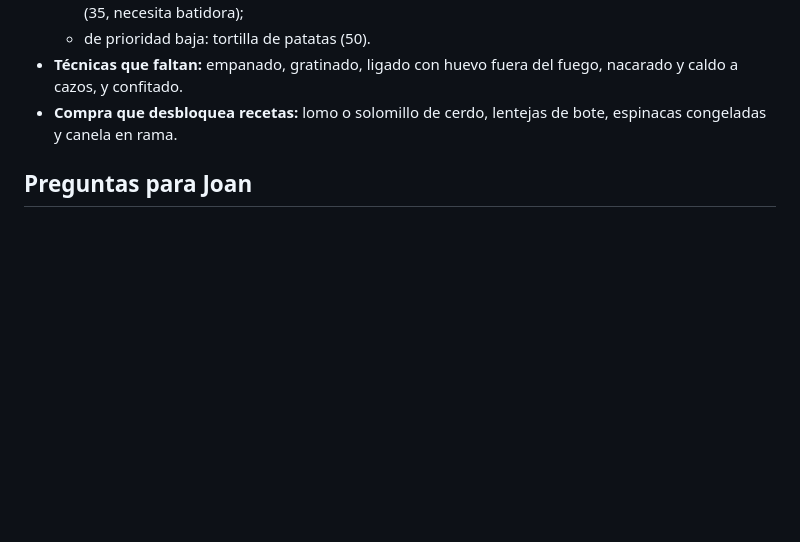
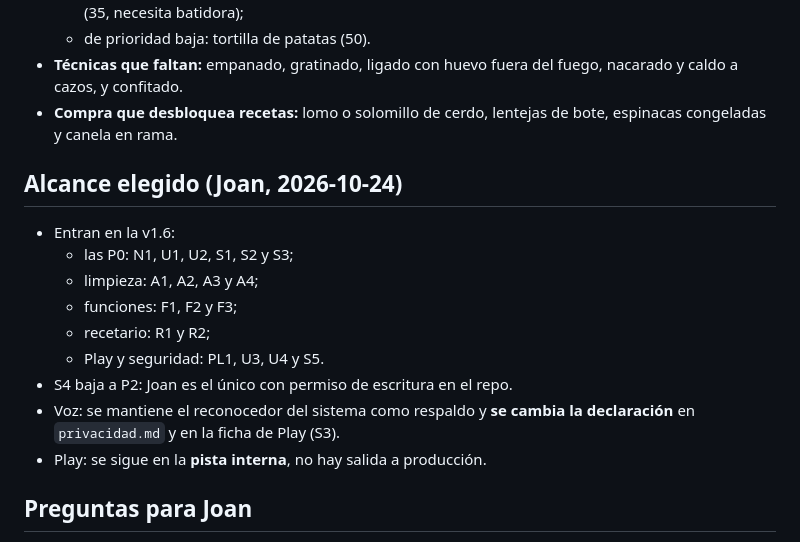
Before and after one commit to trombonet12/Sous-Chef, a Markdown page: docs/analisis/v1.6.md, the part around the change. GitHub-like rendering; blank space fills up the shorter version.

Commit message:
docs(analisis): alcance de la v1.6 elegido por Joan

```diff
--- a/docs/analisis/v1.6.md
+++ b/docs/analisis/v1.6.md
@@ -119,6 +119,17 @@ La especificación junta lo que propusieron Producto, Arquitectura y UX. Los con
 - **Técnicas que faltan:** empanado, gratinado, ligado con huevo fuera del fuego, nacarado y caldo a cazos, y confitado.
 - **Compra que desbloquea recetas:** lomo o solomillo de cerdo, lentejas de bote, espinacas congeladas y canela en rama.
 
+## Alcance elegido (Joan, 2026-10-24)
+- Entran en la v1.6:
+  - las P0: N1, U1, U2, S1, S2 y S3;
+  - limpieza: A1, A2, A3 y A4;
+  - funciones: F1, F2 y F3;
+  - recetario: R1 y R2;
+  - Play y seguridad: PL1, U3, U4 y S5.
+- S4 baja a P2: Joan es el único con permiso de escritura en el repo.
+- Voz: se mantiene el reconocedor del sistema como respaldo y **se cambia la declaración** en `privacidad.md` y en la ficha de Play (S3).
+- Play: se sigue en la **pista interna**, no hay salida a producción.
+
 ## Preguntas para Joan
 1. **Voz (S3):** ¿solo en el dispositivo, aunque desaparezca en móviles sin modelo de voz, o se cambia la declaración de privacidad?
 2. **Secretos (S4):** ¿va a haber más colaboradores con permiso de escritura en el repo?
```
